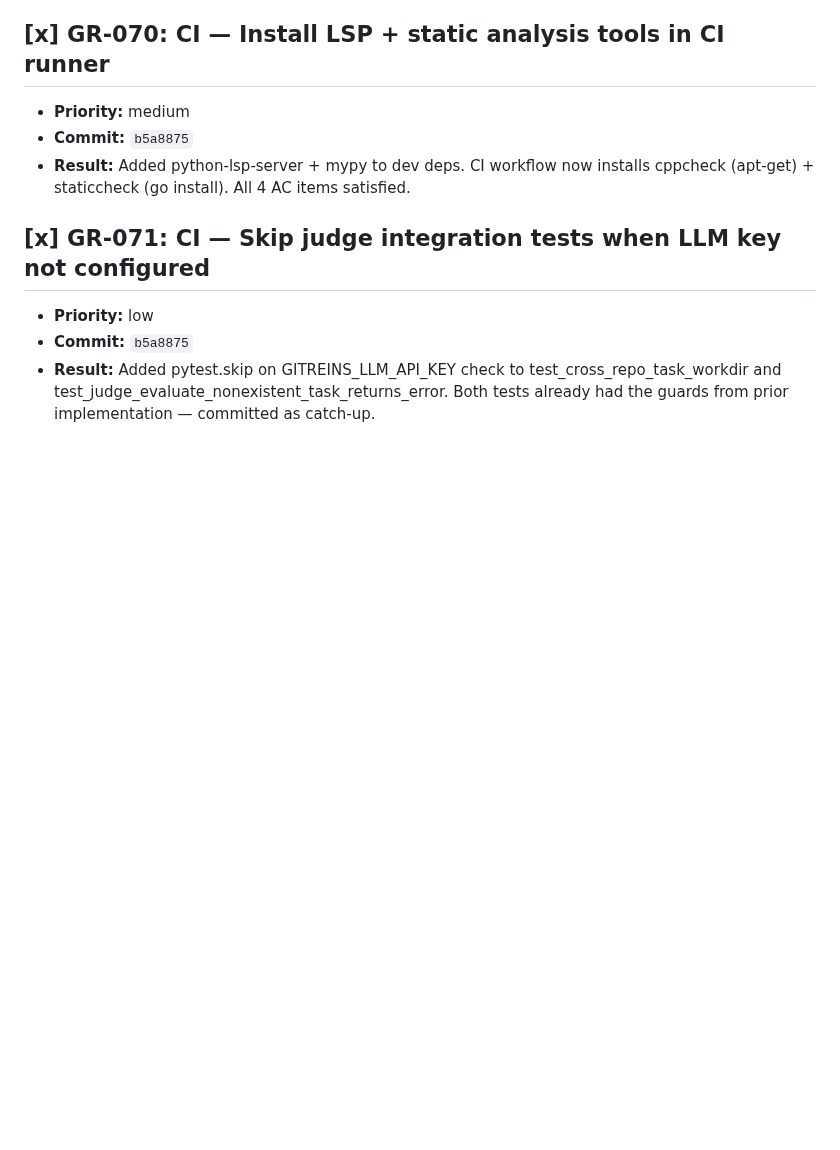
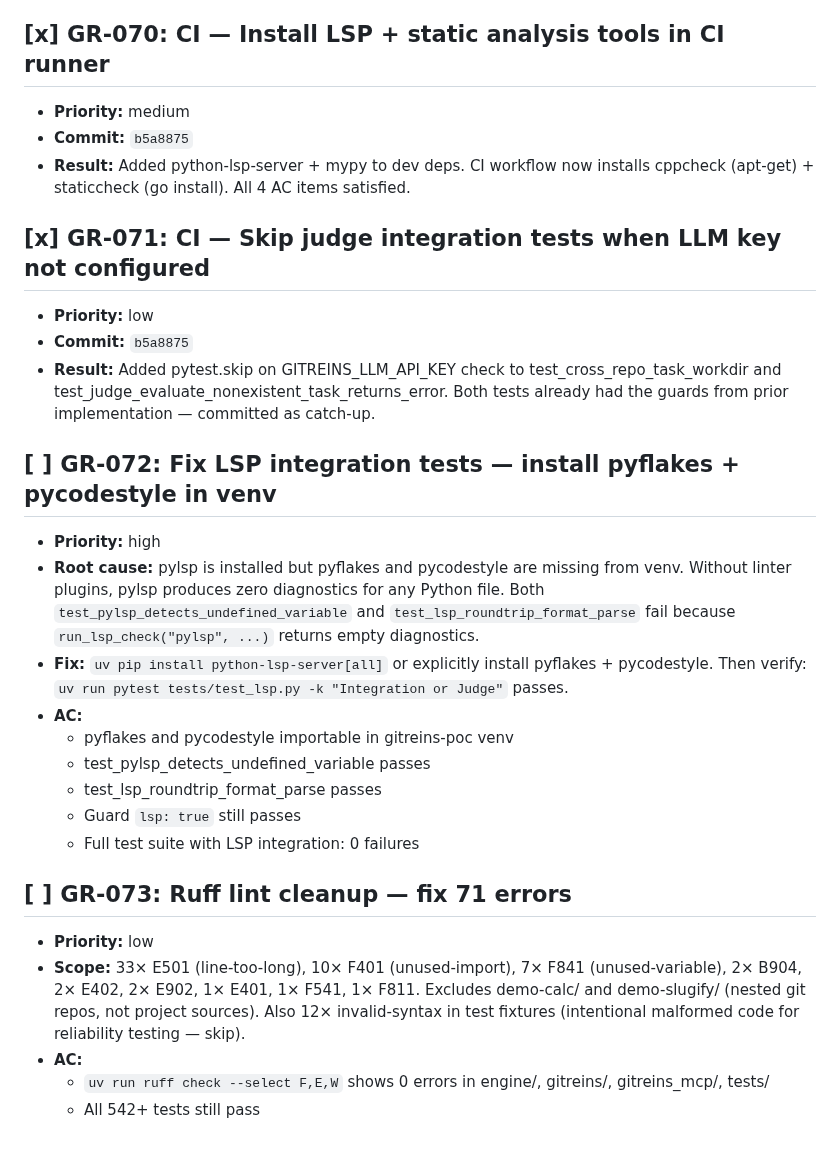
Before and after one commit to totalwindupflightsystems/gitreins, a Markdown page: .coding-hermes/tasks.md, the part around the change. Rendered like a GitHub page; blank space fills up the shorter version.

Commit message:
chore: board update — file GR-072 (LSP integration fix), GR-073 (ruff cleanup)

```diff
--- a/.coding-hermes/tasks.md
+++ b/.coding-hermes/tasks.md
@@ -423,3 +423,21 @@ commit_audit:
 - **Priority:** low
 - **Commit:** `b5a8875`
 - **Result:** Added pytest.skip on GITREINS_LLM_API_KEY check to test_cross_repo_task_workdir and test_judge_evaluate_nonexistent_task_returns_error. Both tests already had the guards from prior implementation — committed as catch-up.
+
+## [ ] GR-072: Fix LSP integration tests — install pyflakes + pycodestyle in venv
+- **Priority:** high
+- **Root cause:** pylsp is installed but pyflakes and pycodestyle are missing from venv. Without linter plugins, pylsp produces zero diagnostics for any Python file. Both `test_pylsp_detects_undefined_variable` and `test_lsp_roundtrip_format_parse` fail because `run_lsp_check("pylsp", ...)` returns empty diagnostics.
+- **Fix:** `uv pip install python-lsp-server[all]` or explicitly install pyflakes + pycodestyle. Then verify: `uv run pytest tests/test_lsp.py -k "Integration or Judge"` passes.
+- **AC:**
+  - pyflakes and pycodestyle importable in gitreins-poc venv
+  - test_pylsp_detects_undefined_variable passes
+  - test_lsp_roundtrip_format_parse passes
+  - Guard `lsp: true` still passes
+  - Full test suite with LSP integration: 0 failures
+
+## [ ] GR-073: Ruff lint cleanup — fix 71 errors
+- **Priority:** low
+- **Scope:** 33× E501 (line-too-long), 10× F401 (unused-import), 7× F841 (unused-variable), 2× B904, 2× E402, 2× E902, 1× E401, 1× F541, 1× F811. Excludes demo-calc/ and demo-slugify/ (nested git repos, not project sources). Also 12× invalid-syntax in test fixtures (intentional malformed code for reliability testing — skip).
+- **AC:**
+  - `uv run ruff check --select F,E,W` shows 0 errors in engine/, gitreins/, gitreins_mcp/, tests/
+  - All 542+ tests still pass
```
